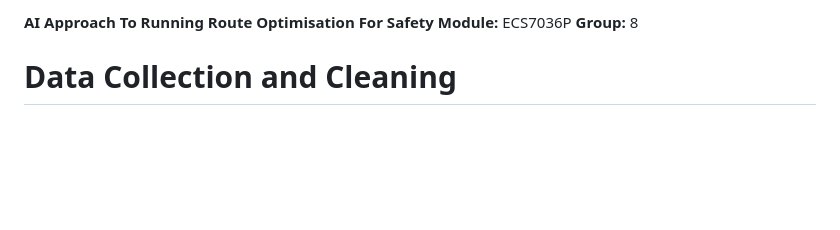
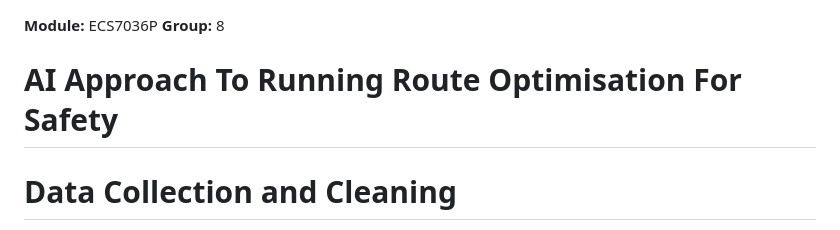
Before and after one commit to djshaf/NightRunner, a Markdown page: README.md, the part around the change. Drawn GitHub-style; blank space fills up the shorter version.

```diff
--- a/README.md
+++ b/README.md
@@ -1,6 +1,7 @@
-**AI Approach To Running Route Optimisation For Safety**
 **Module:** ECS7036P
 **Group:** 8
+
+# AI Approach To Running Route Optimisation For Safety
 
 # Data Collection and Cleaning
 **Script:** `run_data_pipeline.py`
```
